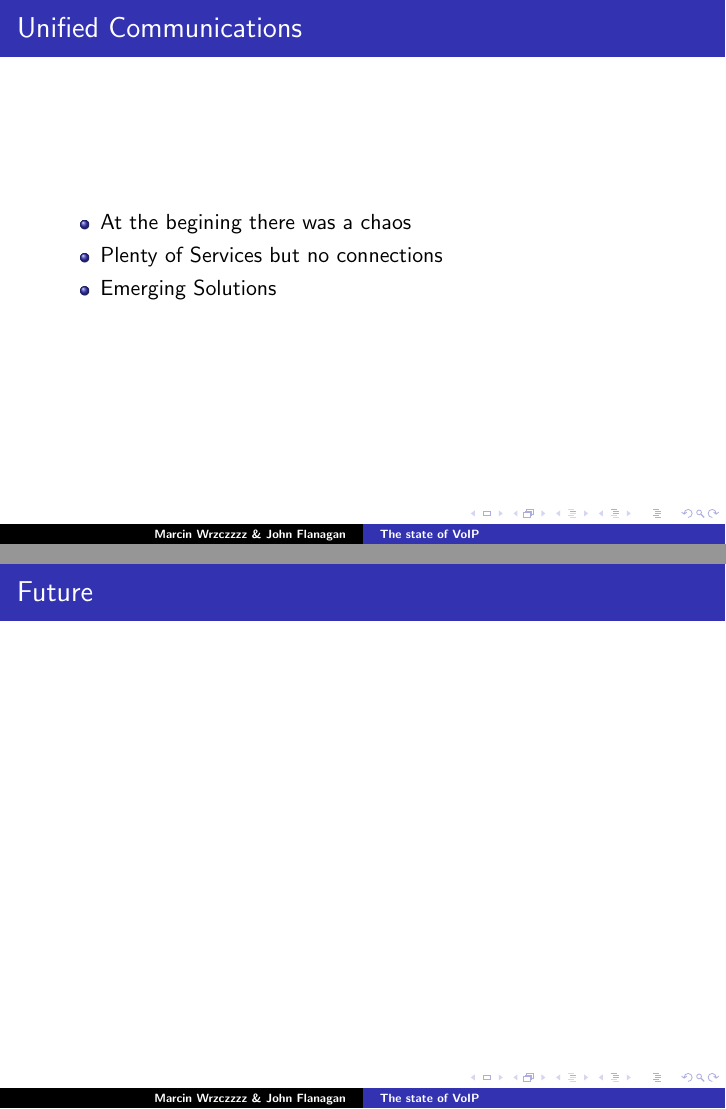
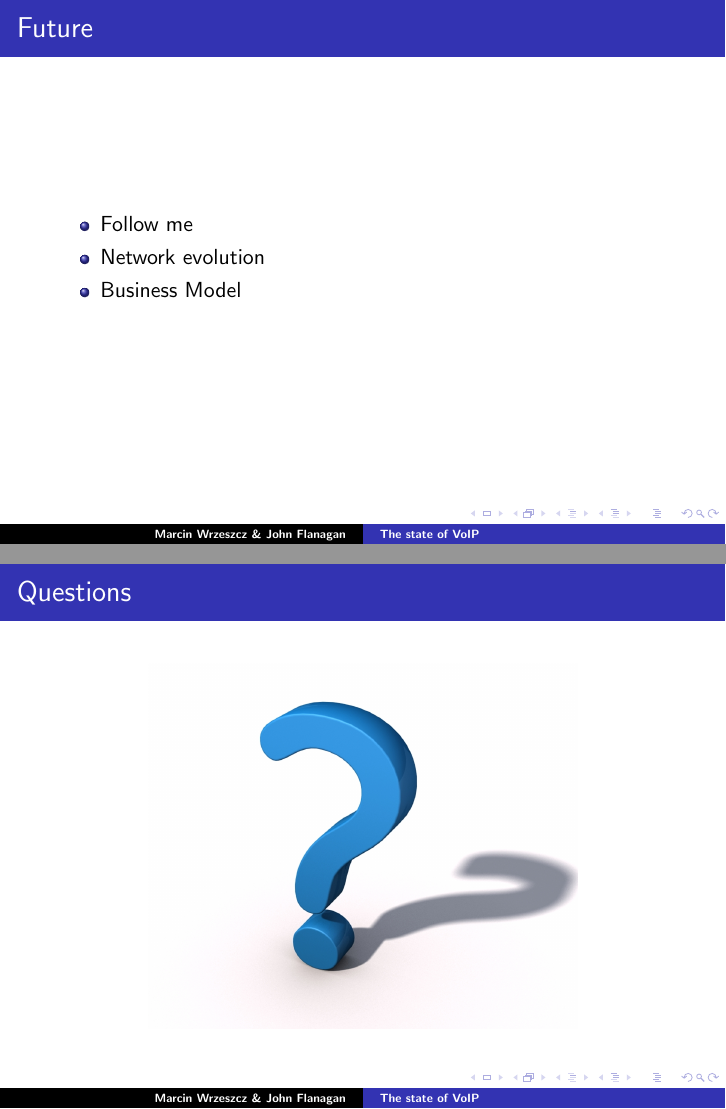
Before and after one commit to johnflan/Telecommunications-Project, LaTeX slides (presentation/pres.tex, which reads presentation/future.tex, presentation/questions.tex): pages 36 and 38 of 38 before the commit and pages 40 and 41 of 41 after it, joined at a grey line. Compiled offline with pdfLaTeX.

Commit message:
initial version of the slides

```diff
--- a/presentation/future.tex
+++ b/presentation/future.tex
@@ -1,4 +1,10 @@
 \begin{frame}
 \frametitle{Future}
-\pause
+\begin{itemize}
+			\item Follow me
+			\pause
+			\item Network evolution
+			\pause
+			\item Business Model
+		\end{itemize}
 \end{frame}
--- a/presentation/pres.tex
+++ b/presentation/pres.tex
@@ -14,7 +14,7 @@
 }
 
 \title{The state of VoIP}
-\author{Marcin Wrzczzzz  \& John Flanagan}
+\author{Marcin Wrzeszcz \& John Flanagan}
 \date{\today}
 \begin{document}
 
--- /dev/null
+++ b/presentation/questions.tex
@@ -0,0 +1,6 @@
+\begin{frame}
+\frametitle{Questions}
+	\begin{center}
+  		\includegraphics[width=0.7\textwidth]{question-mark.jpg}
+	\end{center}
+\end{frame}
```
Also changed, not shown: presentation/adoption.tex (+9 -0 lines), presentation/22-02-2008_4.jpg (added), presentation/question-mark.jpg (added), presentation/pres.tex (2 more changed lines).
